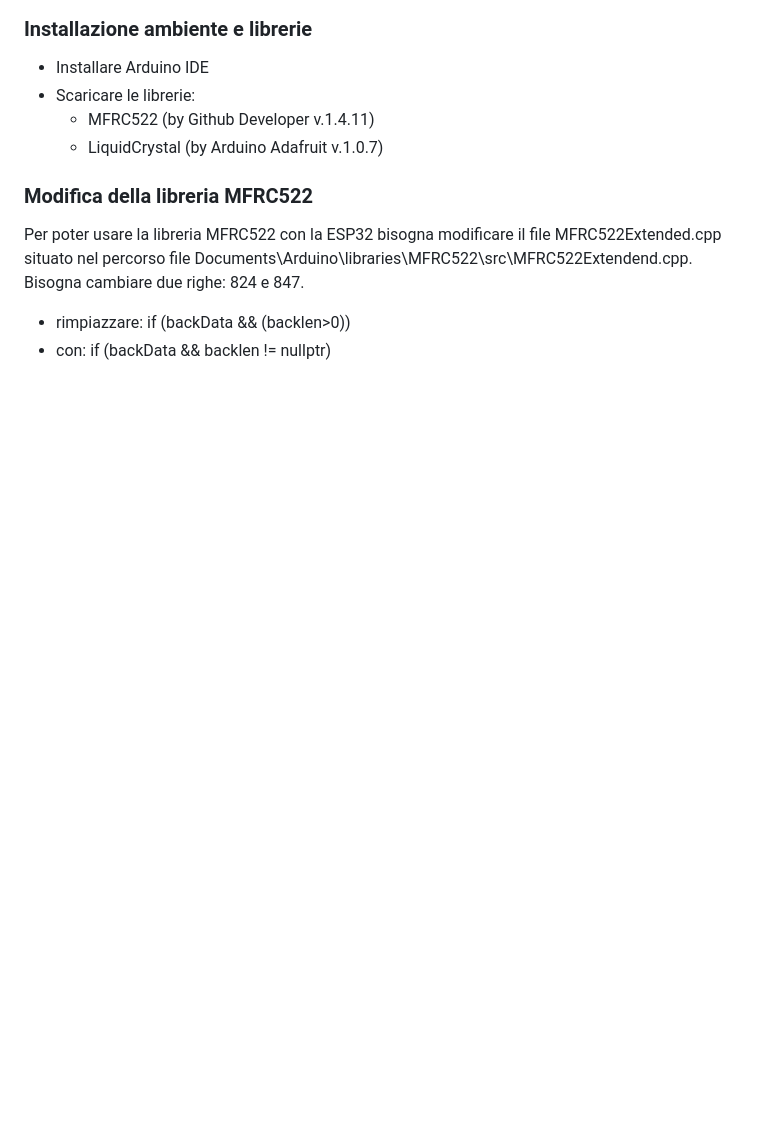
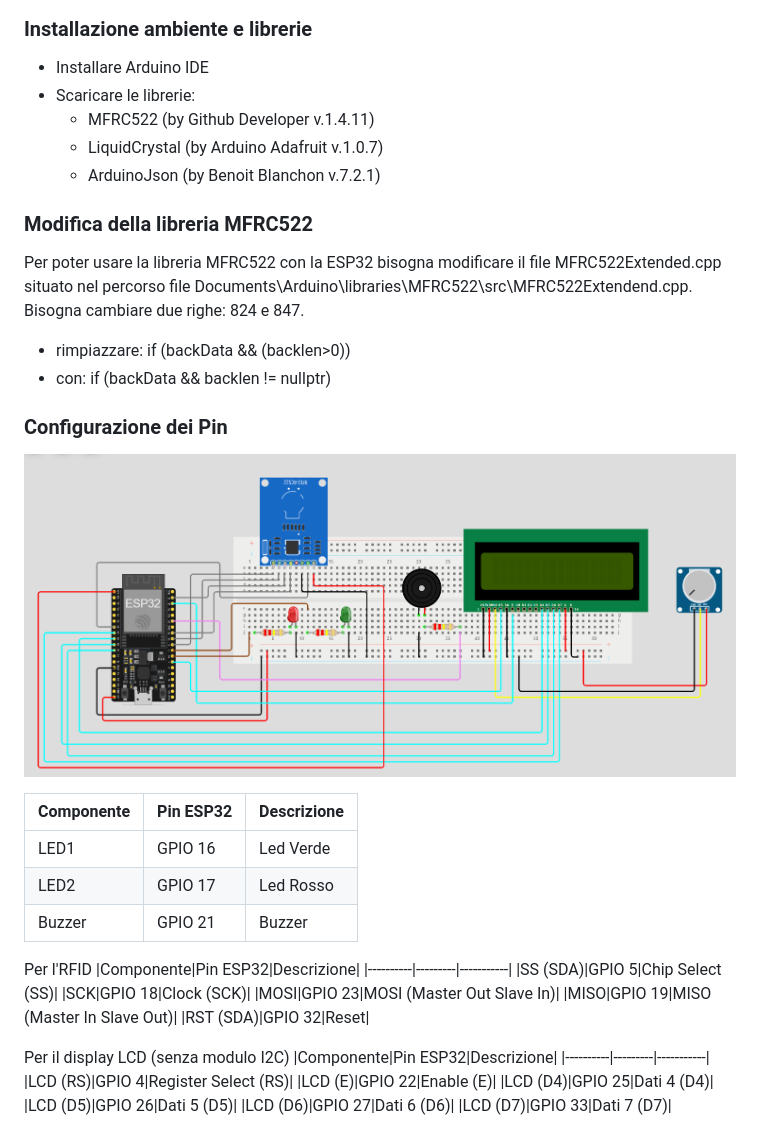
Before and after one commit to vincenzo0203/Blockchain-ESP32, a Markdown page: README.md, the part around the change. Drawn GitHub-style; pictures changed too: esp32_schema.png (added); blank space fills up the shorter version.

```diff
--- a/README.md
+++ b/README.md
@@ -9,8 +9,37 @@ La scheda che è stata usata per la realizzazione di questo progetto è la ESP32
 - Scaricare le librerie:
     - MFRC522 (by Github Developer v.1.4.11)
     - LiquidCrystal (by Arduino Adafruit v.1.0.7)
+    - ArduinoJson (by Benoit Blanchon v.7.2.1)
 
 ### Modifica della libreria MFRC522
 Per poter usare la libreria MFRC522 con la ESP32 bisogna modificare il file MFRC522Extended.cpp situato nel percorso file Documents\Arduino\libraries\MFRC522\src\MFRC522Extendend.cpp. Bisogna cambiare due righe: 824 e 847.
 - rimpiazzare: if (backData && (backlen>0))
 - con: if (backData && backlen != nullptr)
+
+### Configurazione dei Pin
+![BLOCKCHAIN-ESP32](esp32_schema.png)
+
+|Componente|Pin ESP32|Descrizione|
+|----------|---------|-----------|
+|LED1|GPIO 16|Led Verde|
+|LED2|GPIO 17|Led Rosso|
+|Buzzer|GPIO 21|Buzzer|
+
+Per l'RFID
+|Componente|Pin ESP32|Descrizione|
+|----------|---------|-----------|
+|SS (SDA)|GPIO 5|Chip Select (SS)|
+|SCK|GPIO 18|Clock (SCK)|
+|MOSI|GPIO 23|MOSI (Master Out Slave In)|
+|MISO|GPIO 19|MISO (Master In Slave Out)|
+|RST (SDA)|GPIO 32|Reset|
+
+Per il display LCD (senza modulo I2C)
+|Componente|Pin ESP32|Descrizione|
+|----------|---------|-----------|
+|LCD (RS)|GPIO 4|Register Select (RS)|
+|LCD (E)|GPIO 22|Enable (E)|
+|LCD (D4)|GPIO 25|Dati 4 (D4)|
+|LCD (D5)|GPIO 26|Dati 5 (D5)|
+|LCD (D6)|GPIO 27|Dati 6 (D6)|
+|LCD (D7)|GPIO 33|Dati 7 (D7)|
```
